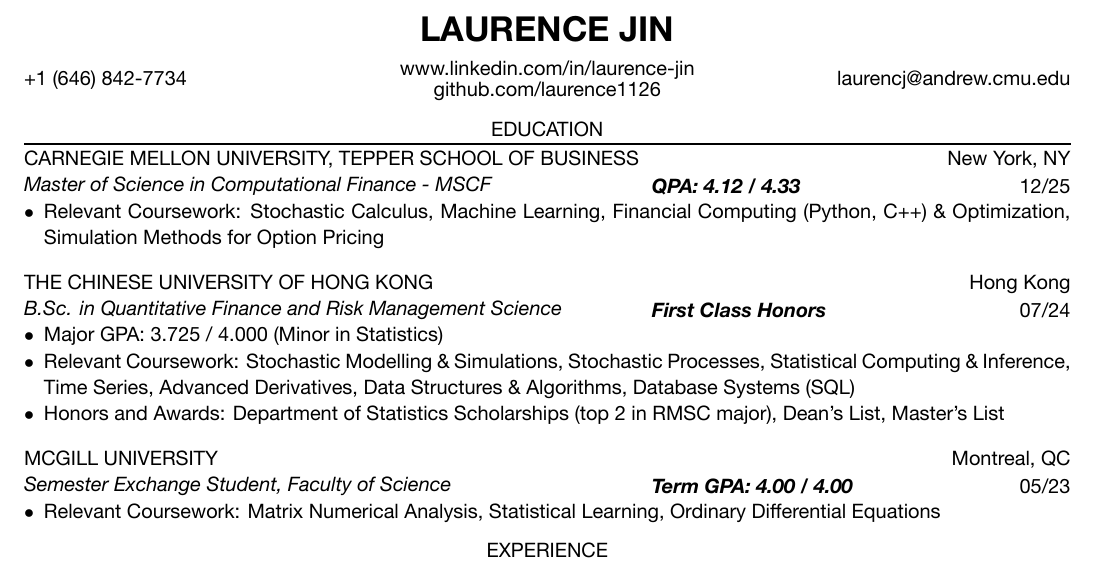
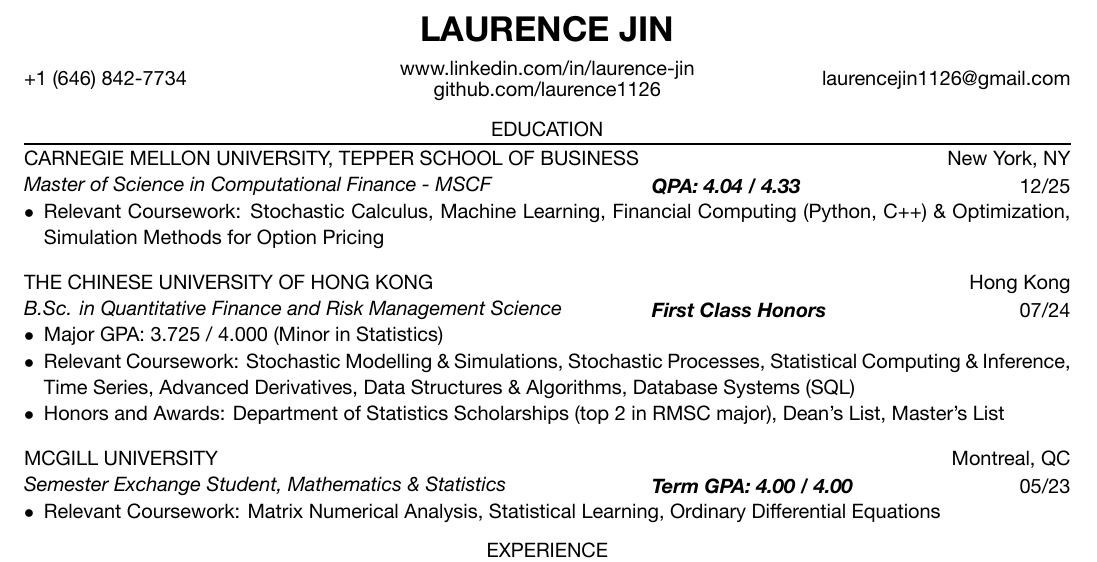
Before and after one commit to laurence1126/resume-latex, a LaTeX CV (resume.tex): part of the page, cut so that both start at the same text. The pictures show the PDF file resume.pdf that the author committed with the source.

Commit message:
Update email and GPA

```diff
--- a/resume.tex
+++ b/resume.tex
@@ -5,7 +5,7 @@
 
     \name{Laurence JIN}
     \phone{+1 (646) 842-7734}
-    \email{laurencj@andrew.cmu.edu}
+    \email{laurencejin1126@gmail.com}
     \linkedin{www.linkedin.com/in/laurence-jin}
     \github{github.com/laurence1126}
     \address{160 Water Street, New York, NY 10038}
@@ -32,7 +32,7 @@
 
     % McGill University
     \institution{McGill University}{Montreal, QC}
-    \position{Semester Exchange Student, Faculty of Science}[Term GPA: 4.00 / 4.00]{05/23}
+    \position{Semester Exchange Student, Mathematics \& Statistics}[Term GPA: 4.00 / 4.00]{05/23}
     \begin{itemize}
         \item Relevant Coursework: Matrix Numerical Analysis, Statistical Learning, Ordinary Differential Equations
     \end{itemize}
```
Also changed, not shown: resume.pdf, resume.tex (2 more changed lines).
